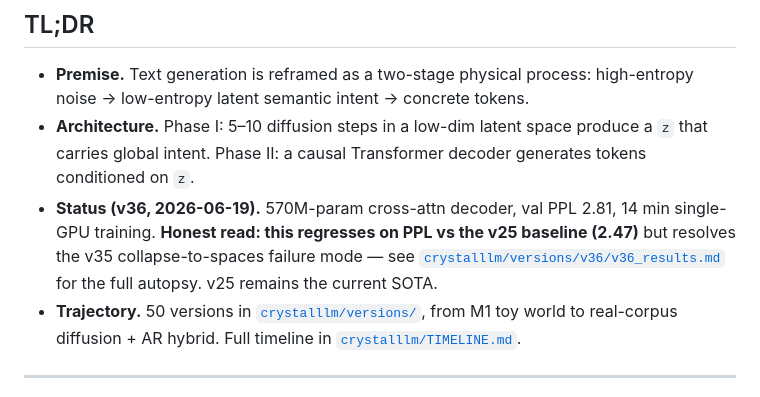
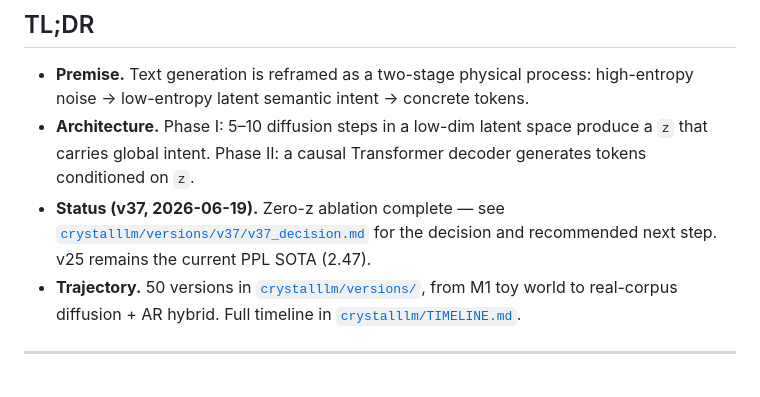
Before and after one commit to ituiyuio/CrystalLLM, a Markdown page: README.md, the part around the change. Drawn GitHub-style.

Commit message:
v37: README status pointer to decision report

```diff
--- a/README.md
+++ b/README.md
@@ -14,7 +14,7 @@ It records the full journey — from a 50-line character-level toy to a 570M-par
 
 - **Premise.** Text generation is reframed as a two-stage physical process: high-entropy noise → low-entropy latent semantic intent → concrete tokens.
 - **Architecture.** Phase I: 5–10 diffusion steps in a low-dim latent space produce a `z` that carries global intent. Phase II: a causal Transformer decoder generates tokens conditioned on `z`.
-- **Status (v36, 2026-06-19).** 570M-param cross-attn decoder, val PPL 2.81, 14 min single-GPU training. **Honest read: this regresses on PPL vs the v25 baseline (2.47)** but resolves the v35 collapse-to-spaces failure mode — see [`crystalllm/versions/v36/v36_results.md`](./crystalllm/versions/v36/v36_results.md) for the full autopsy. v25 remains the current SOTA.
+- **Status (v37, 2026-06-19).** Zero-z ablation complete — see [`crystalllm/versions/v37/v37_decision.md`](./crystalllm/versions/v37/v37_decision.md) for the decision and recommended next step. v25 remains the current PPL SOTA (2.47).
 - **Trajectory.** 50 versions in [`crystalllm/versions/`](./crystalllm/versions/), from M1 toy world to real-corpus diffusion + AR hybrid. Full timeline in [`crystalllm/TIMELINE.md`](./crystalllm/TIMELINE.md).
 
 ---
```
